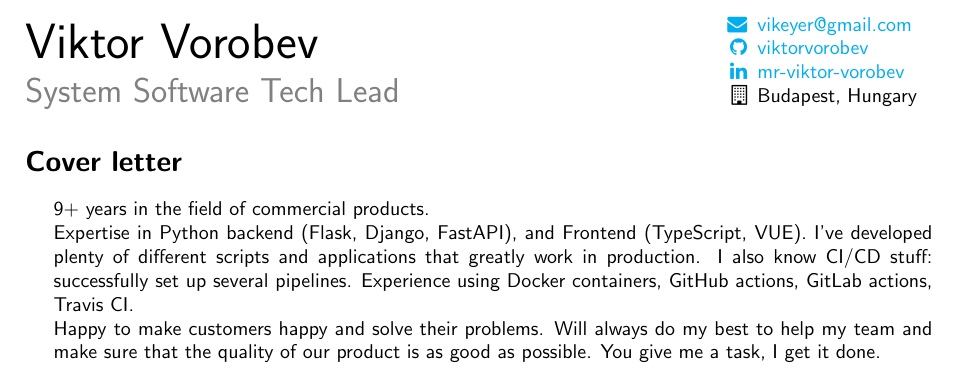
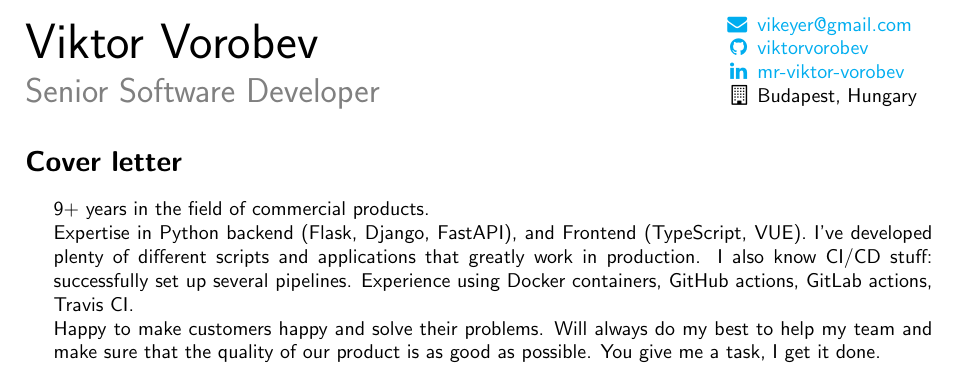
Before and after one commit to viktorvorobev/viktorvorobev, a LaTeX CV (cv/Viktor_Vorobev_Cover_Letter.tex, which reads cv/header.tex): part of the page, cut so that both start at the same text. Compiled offline with pdfLaTeX.

Commit message:
cv: header: update position

```diff
--- a/cv/header.tex
+++ b/cv/header.tex
@@ -1,7 +1,7 @@
 \begin{minipage}[b]{0.78\linewidth}
 	{\fontsize{28pt}{28pt}\selectfont Viktor Vorobev}
 	\\[1em]
-	{\color{gray}\fontsize{16pt}{16pt}\selectfont System Software Tech Lead}
+	{\color{gray}\fontsize{16pt}{16pt}\selectfont Senior Software Developer}
 \end{minipage}
 \hfill%
 \begin{minipage}[b]{0.24\linewidth}
```
